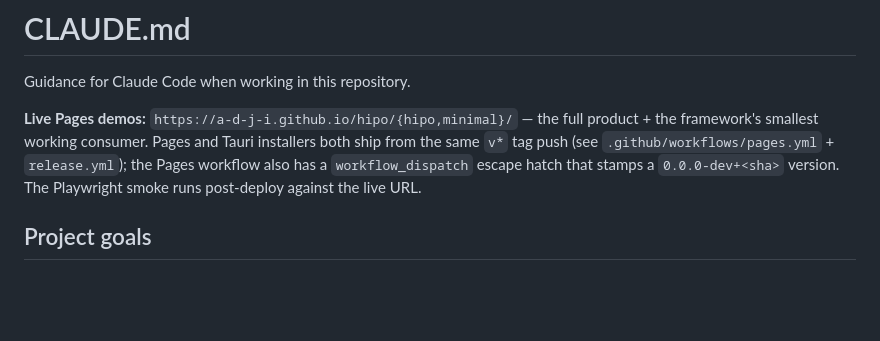
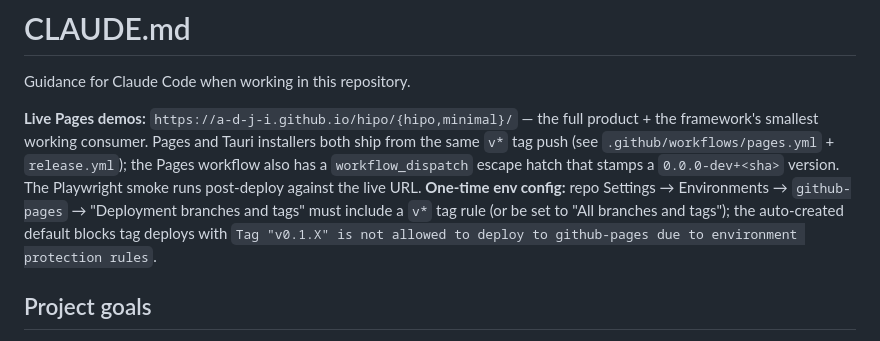
Before and after one commit to a-d-j-i/hipo, a Markdown page: CLAUDE.md, the part around the change. Drawn GitHub-style; blank space fills up the shorter version.

```diff
--- a/CLAUDE.md
+++ b/CLAUDE.md
@@ -8,6 +8,11 @@ installers both ship from the same `v*` tag push (see
 `.github/workflows/pages.yml` + `release.yml`); the Pages workflow also has a
 `workflow_dispatch` escape hatch that stamps a `0.0.0-dev+<sha>` version. The
 Playwright smoke runs post-deploy against the live URL.
+**One-time env config:** repo Settings → Environments → `github-pages` →
+"Deployment branches and tags" must include a `v*` tag rule (or be set to
+"All branches and tags"); the auto-created default blocks tag deploys with
+`Tag "v0.1.X" is not allowed to deploy to github-pages due to environment
+protection rules`.
 
 ## Project goals
 
```
Also changed, not shown: docs/local-first-framework.md (+8 -1 lines).
